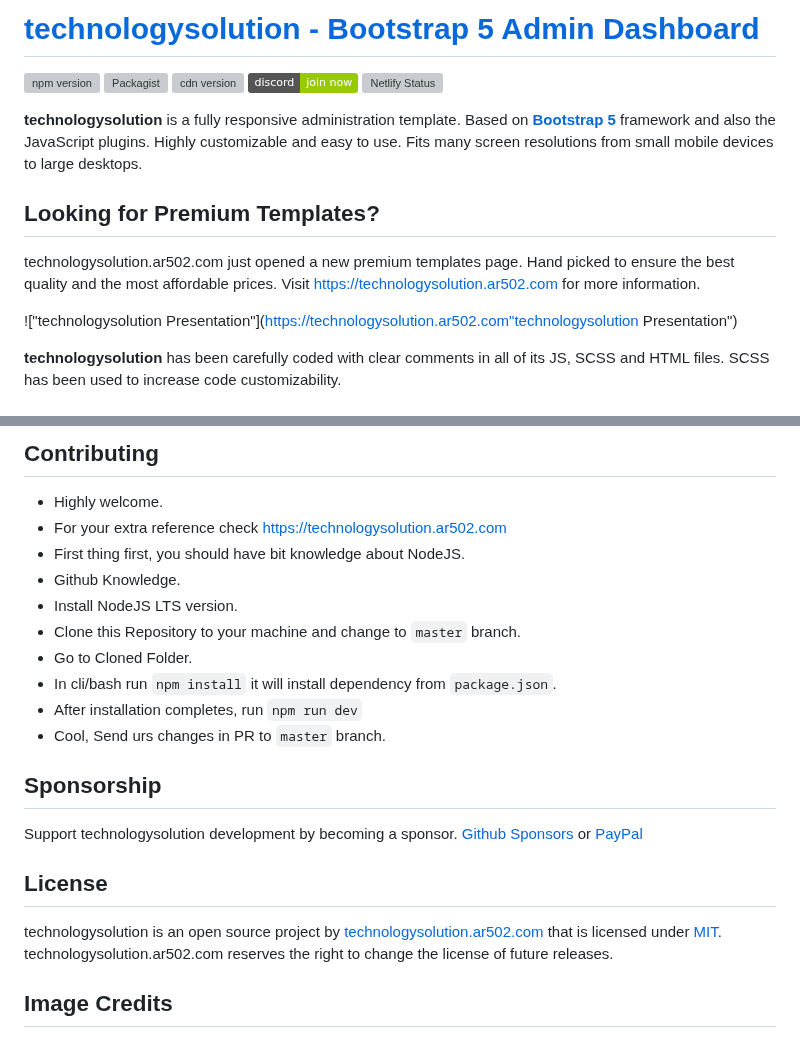
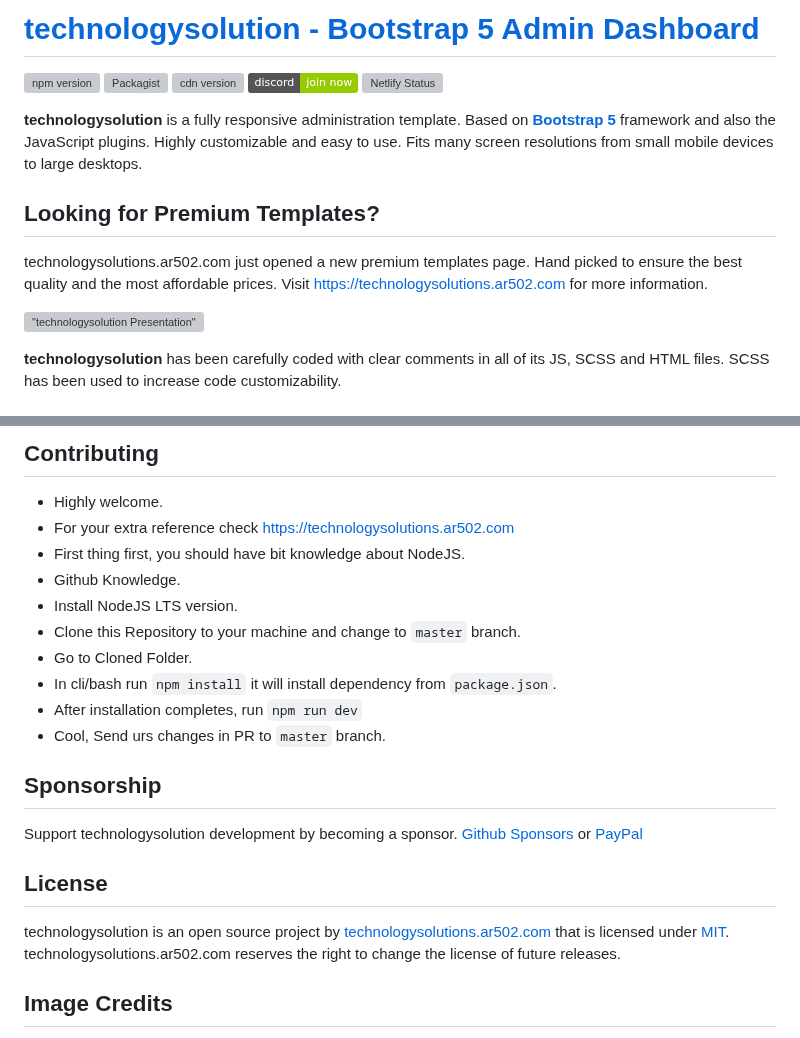
Before and after one commit to alexaMendez/sistemainventario, a Markdown page: README.md, 2 parts joined by grey strips. Drawn GitHub-style; badges without logos; grey boxes are pictures that could not be loaded.

```diff
--- a/README.md
+++ b/README.md
@@ -11,10 +11,10 @@ Highly customizable and easy to use. Fits many screen resolutions from small mob
 
 ## Looking for Premium Templates?
 
-technologysolution.ar502.com just opened a new premium templates page. Hand picked to ensure the best quality and the most affordable
-prices. Visit <https://technologysolution.ar502.com> for more information.
+technologysolutions.ar502.com just opened a new premium templates page. Hand picked to ensure the best quality and the most affordable
+prices. Visit <https://technologysolutions.ar502.com> for more information.
 
-!["technologysolution Presentation"](https://technologysolution.ar502.com"technologysolution Presentation")
+!["technologysolution Presentation"](https://technologysolutions.ar502.com)
 
 **technologysolution** has been carefully coded with clear comments in all of its JS, SCSS and HTML files.
 SCSS has been used to increase code customizability.
@@ -33,7 +33,7 @@ To compile the dist files you need Node.js/npm, clone/download the repo then:
 ## Contributing
 
 - Highly welcome.
-- For your extra reference check [https://technologysolution.ar502.com](https://github.com/ColorlibHQ/technologysolution#contributing)
+- For your extra reference check [https://technologysolutions.ar502.com](https://technologysolutions.ar502.com)
 - First thing first, you should have bit knowledge about NodeJS.
 - Github Knowledge.
 - Install NodeJS LTS version.
@@ -51,8 +51,8 @@ Support technologysolution development by becoming a sponsor.
 
 ## License
 
-technologysolution is an open source project by [technologysolution.ar502.com](https://technologysolution.ar502.com) that is licensed under [MIT](https://opensource.org/licenses/MIT).
-technologysolution.ar502.com reserves the right to change the license of future releases.
+technologysolution is an open source project by [technologysolutions.ar502.com](https://technologysolutions.ar502.com) that is licensed under [MIT](https://opensource.org/licenses/MIT).
+technologysolutions.ar502.com reserves the right to change the license of future releases.
 
 ## Image Credits
 
```
Also changed, not shown: other parts of README.md (+3 -3 lines).
